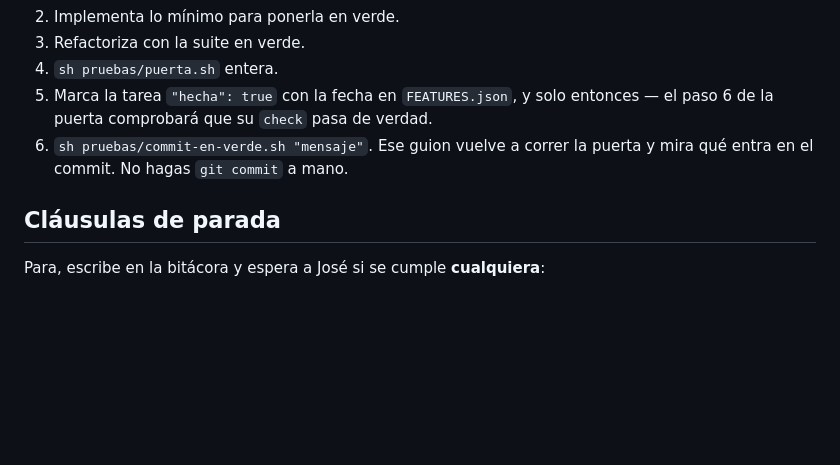
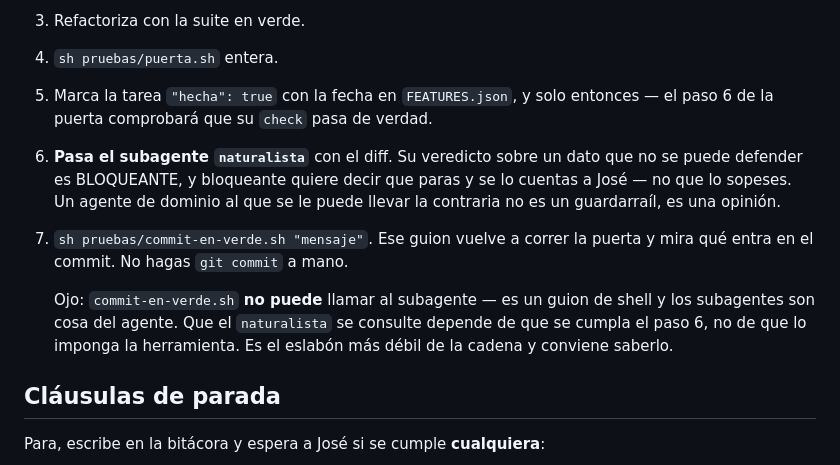
Before and after one commit to jarcos/pajaritos, a Markdown page: .claude/commands/goal.md, the part around the change. Drawn GitHub-style; blank space fills up the shorter version.

Commit message:
El /goal pasa por el naturalista antes de commitear
La regla de la cartera lo dice desde el 26-08 y el bucle no lo hacia: ni el
/goal lo mencionaba ni commit-en-verde.sh lo llamaba. La regla vivia en
PORTFOLIO.md y en ningun sitio mas.

Queda escrito ademas el limite: commit-en-verde.sh NO puede llamar a un
subagente, porque es un guion de shell. Que el naturalista se consulte depende
de que el agente cumpla el paso, no de que lo imponga la herramienta. Es el
eslabon mas debil de la cadena.

```diff
--- a/.claude/commands/goal.md
+++ b/.claude/commands/goal.md
@@ -34,8 +34,17 @@ con `"hecha": false` y todas sus `depende_de` ya hechas.
 4. `sh pruebas/puerta.sh` entera.
 5. Marca la tarea `"hecha": true` con la fecha en `FEATURES.json`, y solo
    entonces — el paso 6 de la puerta comprobará que su `check` pasa de verdad.
-6. `sh pruebas/commit-en-verde.sh "mensaje"`. Ese guion vuelve a correr la
+6. **Pasa el subagente `naturalista`** con el diff. Su veredicto sobre un dato
+   que no se puede defender es BLOQUEANTE, y bloqueante quiere decir que paras
+   y se lo cuentas a José — no que lo sopeses. Un agente de dominio al que se
+   le puede llevar la contraria no es un guardarraíl, es una opinión.
+7. `sh pruebas/commit-en-verde.sh "mensaje"`. Ese guion vuelve a correr la
    puerta y mira qué entra en el commit. No hagas `git commit` a mano.
+
+   Ojo: `commit-en-verde.sh` **no puede** llamar al subagente — es un guion de
+   shell y los subagentes son cosa del agente. Que el `naturalista` se consulte
+   depende de que se cumpla el paso 6, no de que lo imponga la herramienta. Es
+   el eslabón más débil de la cadena y conviene saberlo.
 
 ## Cláusulas de parada
 
```
